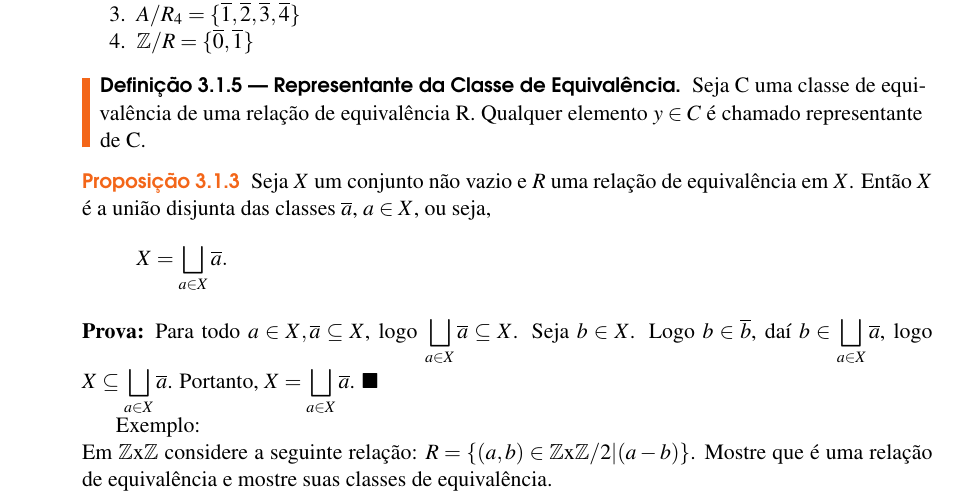
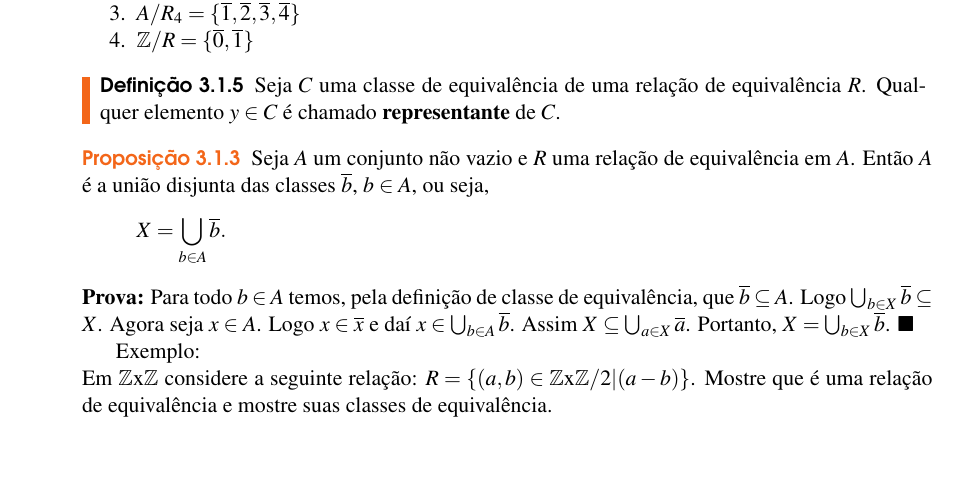
Before and after one commit to jfreitasunb/Algebra-1, a LaTeX book (Algebra_1.tex, which reads relacoes-e-funcoes.tex): part of page 18 of 24, cut so that both start at the same text, the shorter picture padded with empty space. Compiled offline with XeLaTeX.

Commit message:
Mudança na notação.

```diff
--- a/relacoes-e-funcoes.tex
+++ b/relacoes-e-funcoes.tex
@@ -188,16 +188,18 @@ Em virtude da observação anterior a definição de relação de equivalência
 	\end{enumerate}
 \end{exemplos}
 
-\begin{definicao}[Representante da Classe de Equival{\^e}ncia] Seja C uma classe de equival{\^e}ncia de uma rela{\c c}{\~a}o de equival{\^e}ncia R. Qualquer elemento $y\in C$ {\'e} chamado representante de C.\end{definicao}
+\begin{definicao}
+	Seja $C$ uma classe de equival{\^e}ncia de uma rela{\c c}{\~a}o de equival{\^e}ncia $R$. Qualquer elemento $y\in C$ {\'e} chamado \textbf{representante} de $C$.
+\end{definicao}
 
 \begin{proposicao}
-	Seja $X$ um conjunto n{\~a}o vazio e $R$ uma rela{\c c}{\~a}o de equival{\^e}ncia em $X$. Ent{\~a}o $X$ {\'e} a uni{\~a}o disjunta das classes $\overline{a}$, $a \in X$, ou seja,
+	Seja $A$ um conjunto n{\~a}o vazio e $R$ uma rela{\c c}{\~a}o de equival{\^e}ncia em $A$. Ent{\~a}o $A$ {\'e} a uni{\~a}o disjunta das classes $\overline{b}$, $b \in A$, ou seja,
 	\[
-		X = \displaystyle\bigsqcup_{a\in X}\overline{a}.
+		X = \bigcup_{b\in A}\overline{b}.
 	\]
 \end{proposicao}
 \begin{prova}
-	Para todo $a\in X, \overline{a}\subseteq X$, logo $\displaystyle\bigsqcup_{a\in X}\overline{a}\subseteq X$. Seja $b\in X$. Logo $b\in\overline{b}$, da{\'\i} $b\in \displaystyle\bigsqcup_{a\in X}\overline{a}$, logo $X\subseteq\displaystyle\bigsqcup_{a\in X}\overline{a}$. Portanto, $X=\displaystyle\bigsqcup_{a\in X}\overline{a}$.
+	Para todo $b\in A$ temos, pela definição de classe de equivalência, que $\overline{b}\subseteq A$. Logo $\bigcup_{b\in X}\overline{b}\subseteq X$. Agora seja $x\in A$. Logo $x \in \overline{x}$ e da{\'\i} $x\in \bigcup_{b\in A}\overline{b}$. Assim $X\subseteq\bigcup_{a\in X}\overline{a}$. Portanto, $X=\bigcup_{b\in X}\overline{b}$.
 \end{prova}
 
 Exemplo:\\
```
